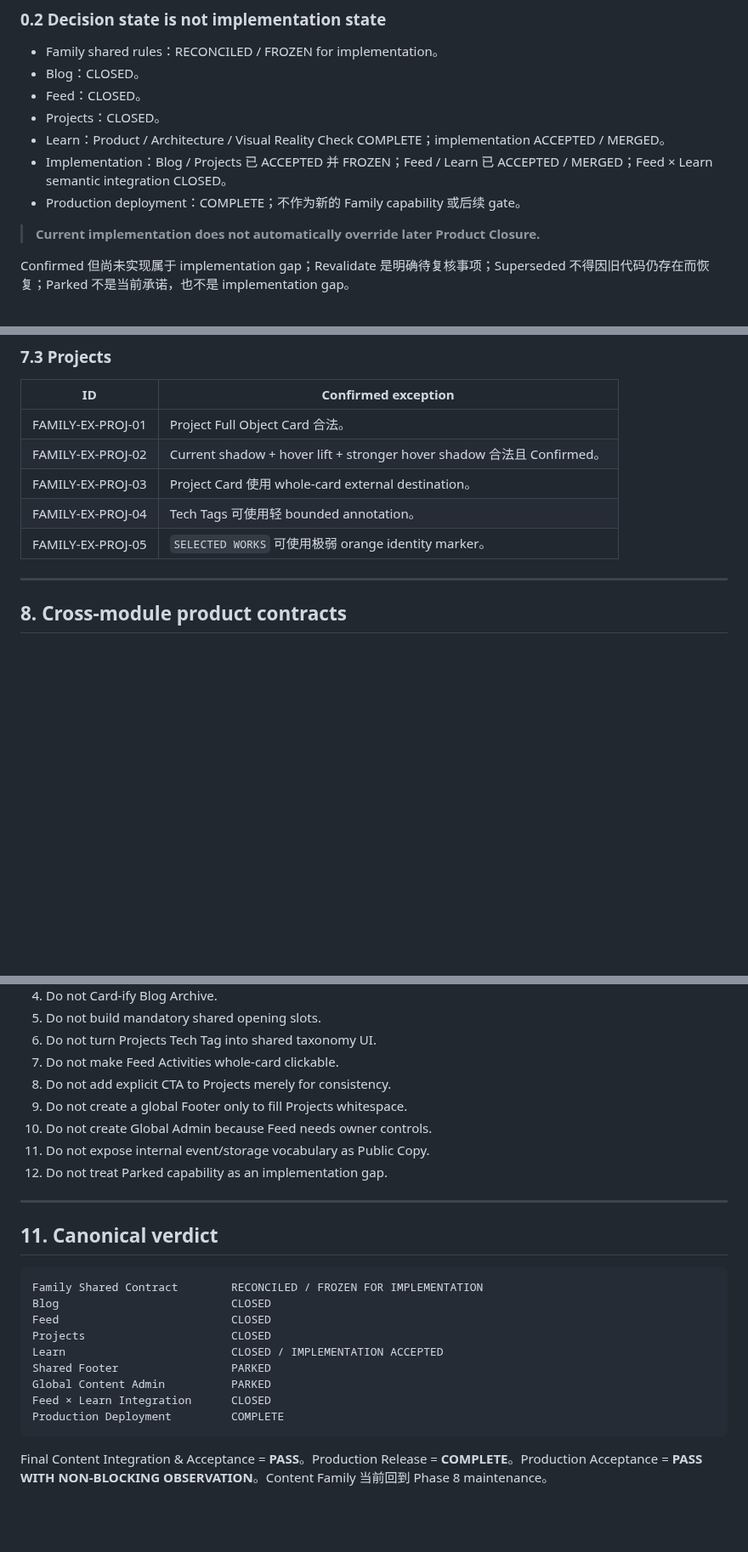
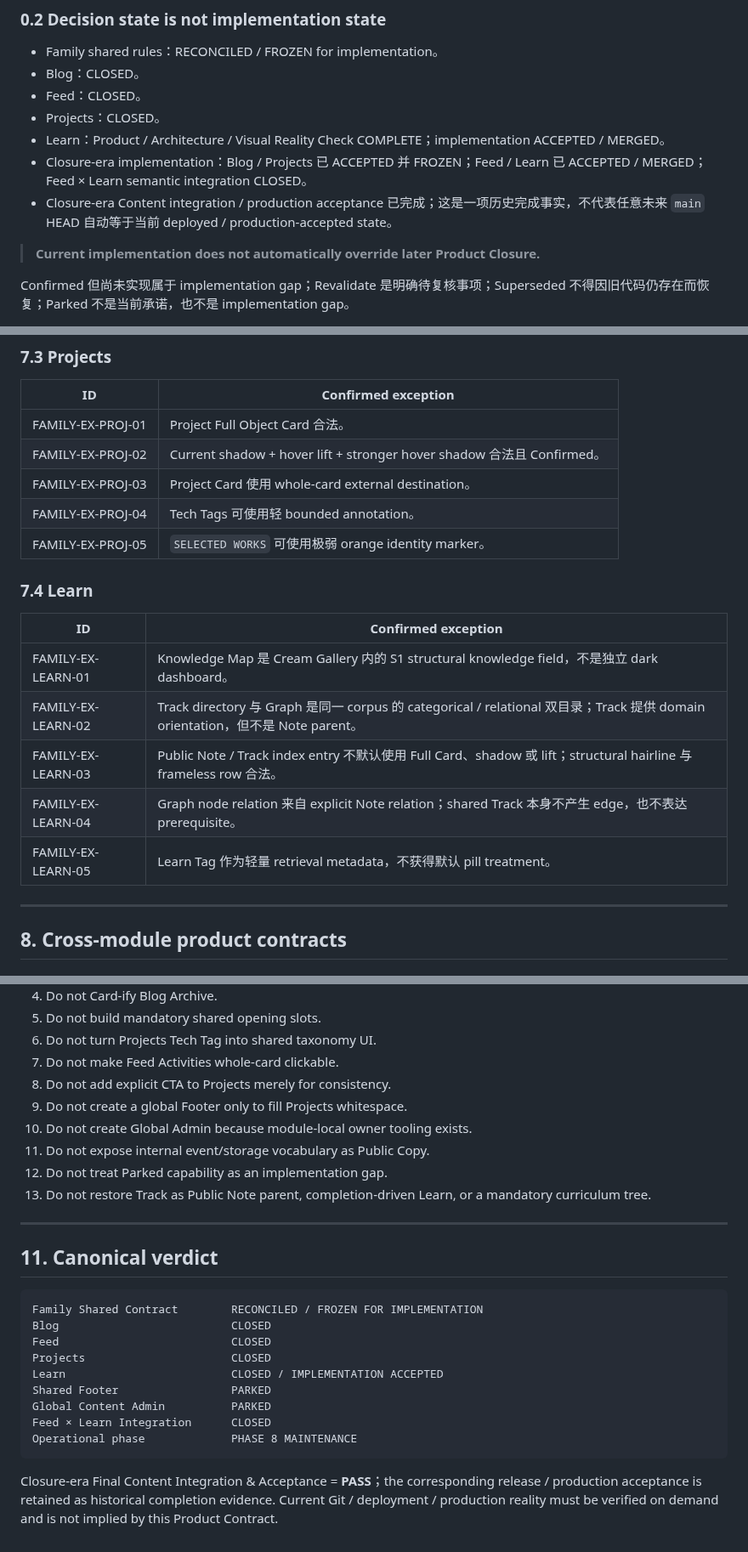
Before and after one commit to muxia51821/catstarry.xyz, a Markdown page: docs/content/family-contract.md, 3 parts joined by grey strips. Shown at 85% size. GitHub-like rendering; blank space fills up the shorter version.

````diff
--- a/docs/content/family-contract.md
+++ b/docs/content/family-contract.md
@@ -36,8 +36,8 @@
 - Feed：CLOSED。
 - Projects：CLOSED。
 - Learn：Product / Architecture / Visual Reality Check COMPLETE；implementation ACCEPTED / MERGED。
-- Implementation：Blog / Projects 已 ACCEPTED 并 FROZEN；Feed / Learn 已 ACCEPTED / MERGED；Feed × Learn semantic integration CLOSED。
-- Production deployment：COMPLETE；不作为新的 Family capability 或后续 gate。
+- Closure-era implementation：Blog / Projects 已 ACCEPTED 并 FROZEN；Feed / Learn 已 ACCEPTED / MERGED；Feed × Learn semantic integration CLOSED。
+- Closure-era Content integration / production acceptance 已完成；这是一项历史完成事实，不代表任意未来 `main` HEAD 自动等于当前 deployed / production-accepted state。
 
 > **Current implementation does not automatically override later Product Closure.**
 
@@ -371,6 +375,16 @@ Visual quietness 不得以牺牲 accessibility 为代价。Family 必须保留
 | FAMILY-EX-PROJ-04 | Tech Tags 可使用轻 bounded annotation。 |
 | FAMILY-EX-PROJ-05 | `SELECTED WORKS` 可使用极弱 orange identity marker。 |
 
+### 7.4 Learn
+
+| ID | Confirmed exception |
+| --- | --- |
+| FAMILY-EX-LEARN-01 | Knowledge Map 是 Cream Gallery 内的 S1 structural knowledge field，不是独立 dark dashboard。 |
+| FAMILY-EX-LEARN-02 | Track directory 与 Graph 是同一 corpus 的 categorical / relational 双目录；Track 提供 domain orientation，但不是 Note parent。 |
+| FAMILY-EX-LEARN-03 | Public Note / Track index entry 不默认使用 Full Card、shadow 或 lift；structural hairline 与 frameless row 合法。 |
+| FAMILY-EX-LEARN-04 | Graph node relation 来自 explicit Note relation；shared Track 本身不产生 edge，也不表达 prerequisite。 |
+| FAMILY-EX-LEARN-05 | Learn Tag 作为轻量 retrieval metadata，不获得默认 pill treatment。 |
+
 ---
 
 ## 8. Cross-module product contracts
@@ -472,9 +501,10 @@ Shared implementation 只处理 genuinely confirmed shared capability。可能
 7. Do not make Feed Activities whole-card clickable.
 8. Do not add explicit CTA to Projects merely for consistency.
 9. Do not create a global Footer only to fill Projects whitespace.
-10. Do not create Global Admin because Feed needs owner controls.
+10. Do not create Global Admin because module-local owner tooling exists.
 11. Do not expose internal event/storage vocabulary as Public Copy.
 12. Do not treat Parked capability as an implementation gap.
+13. Do not restore Track as Public Note parent, completion-driven Learn, or a mandatory curriculum tree.
 
 ---
 
@@ -489,7 +519,7 @@ Learn                         CLOSED / IMPLEMENTATION ACCEPTED
 Shared Footer                 PARKED
 Global Content Admin          PARKED
 Feed × Learn Integration      CLOSED
-Production Deployment         COMPLETE
+Operational phase             PHASE 8 MAINTENANCE
 ```
 
-Final Content Integration & Acceptance = **PASS**。Production Release = **COMPLETE**。Production Acceptance = **PASS WITH NON-BLOCKING OBSERVATION**。Content Family 当前回到 Phase 8 maintenance。
+Closure-era Final Content Integration & Acceptance = **PASS**；the corresponding release / production acceptance is retained as historical completion evidence. Current Git / deployment / production reality must be verified on demand and is not implied by this Product Contract.
````
Also changed, not shown: other parts of docs/content/family-contract.md (+33 -14 lines).
